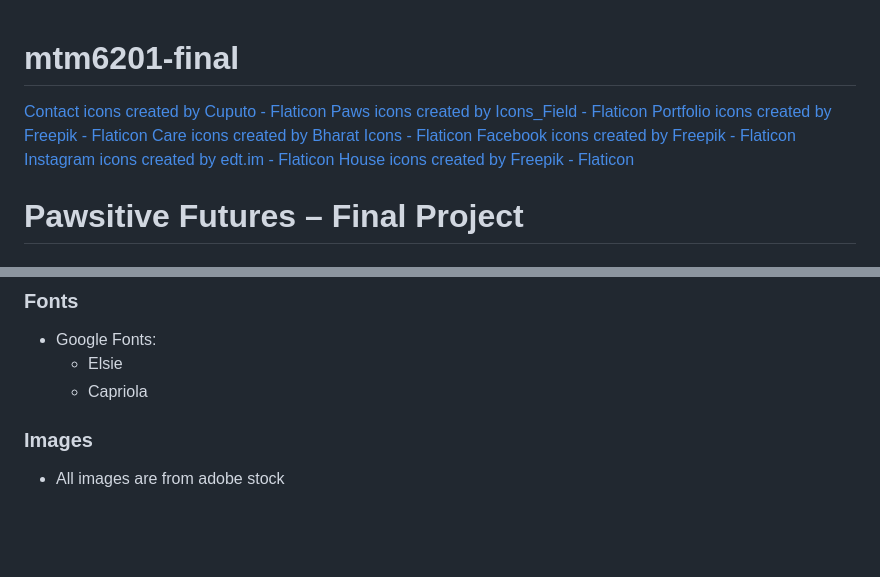
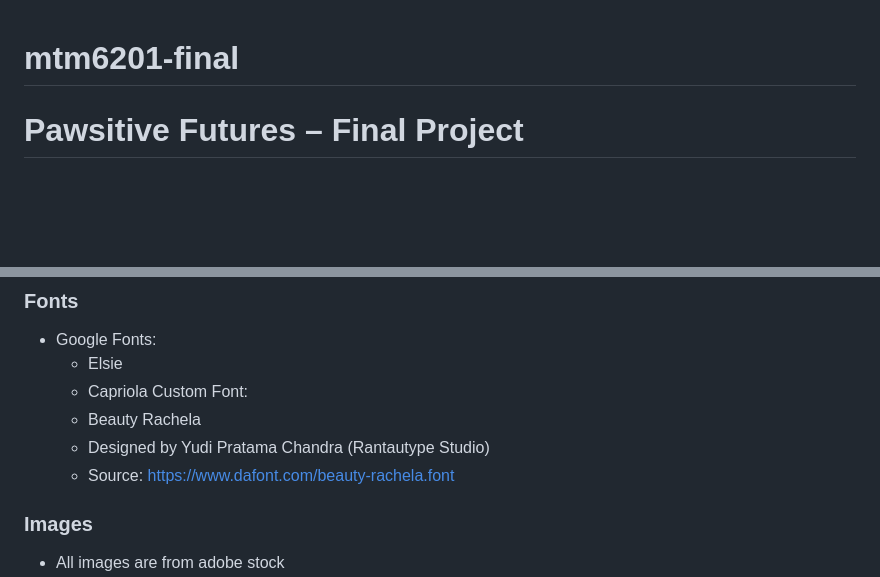
Before and after one commit to tyri0004/mtm6201-final, a Markdown page: README.md, 2 parts joined by grey strips. GitHub-like rendering; blank space fills up the shorter version.

Commit message:
adds final attribute

```diff
--- a/README.md
+++ b/README.md
@@ -1,11 +1,4 @@
 # mtm6201-final
-<a href="https://www.flaticon.com/free-icons/contact" title="contact icons">Contact icons created by Cuputo - Flaticon</a>
-<a href="https://www.flaticon.com/free-icons/paws" title="paws icons">Paws icons created by Icons_Field - Flaticon</a>
-<a href="https://www.flaticon.com/free-icons/portfolio" title="portfolio icons">Portfolio icons created by Freepik - Flaticon</a>
-<a href="https://www.flaticon.com/free-icons/care" title="care icons">Care icons created by Bharat Icons - Flaticon</a>
-<a href="https://www.flaticon.com/free-icons/facebook" title="facebook icons">Facebook icons created by Freepik - Flaticon</a>
-<a href="https://www.flaticon.com/free-icons/instagram" title="instagram icons">Instagram icons created by edt.im - Flaticon</a>
-<a href="https://www.flaticon.com/free-icons/house" title="house icons">House icons created by Freepik - Flaticon</a>
 
 # Pawsitive Futures – Final Project
 
@@ -82,6 +75,10 @@ I also improved my confidence in writing HTML and CSS without relying too much o
 - Google Fonts:
   - Elsie
   - Capriola
+Custom Font:
+  - Beauty Rachela
+  - Designed by Yudi Pratama Chandra (Rantautype Studio)
+  - Source: https://www.dafont.com/beauty-rachela.font
 
 ### Images
 - All images are from adobe stock
```
